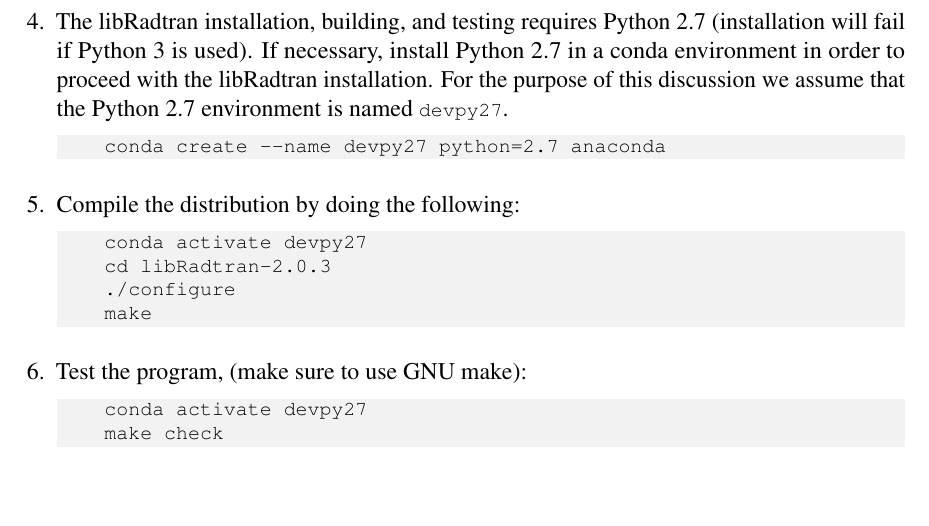
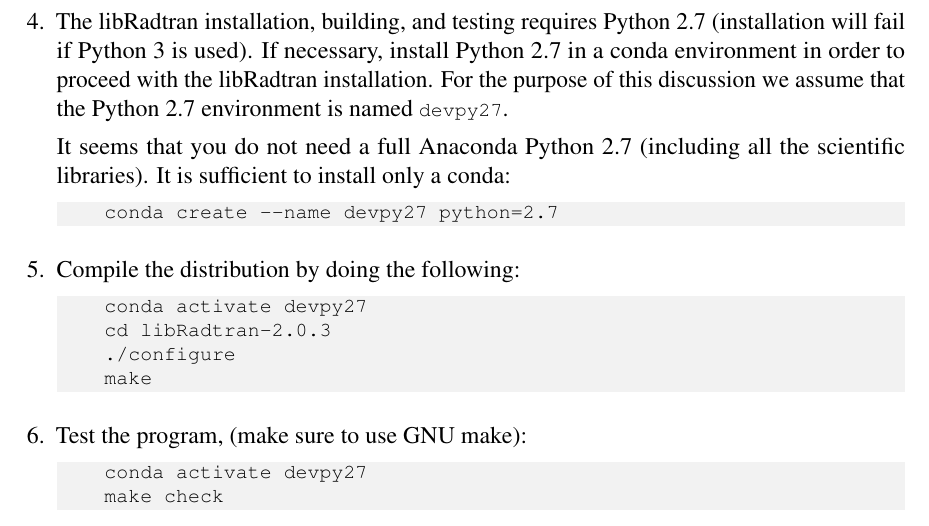
Before and after one commit to NelisW/libraddask, a LaTeX thesis (doc/Report/libradDask.tex, which reads doc/Report/c03.tex): part of page 33 of 57, cut so that both start at the same text, the shorter picture padded with empty space. Compiled offline with pdfLaTeX.

Commit message:
python 2.7 env does not need full anaconda

```diff
--- a/doc/Report/c03.tex
+++ b/doc/Report/c03.tex
@@ -103,8 +103,10 @@
 \end{lstlisting}
 \item The \libradtran{} installation, building, and testing requires Python 2.7 (installation will fail if Python 3 is used).  If necessary, install Python 2.7 in a conda environment in order to proceed with the \libradtran{} installation.  For the purpose of this discussion we assume that the Python 2.7 environment is named \lstinline{devpy27}.
 
+It seems that you do not need a full Anaconda Python 2.7 (including all the scientific libraries). It is sufficient to install only a conda:
+
 \begin{lstlisting}
-    conda create --name devpy27 python=2.7 anaconda
+    conda create --name devpy27 python=2.7
 \end{lstlisting}
 
 \item Compile the distribution by doing the following:
```
Also changed, not shown: doc/Report/libradDask.pdf.
